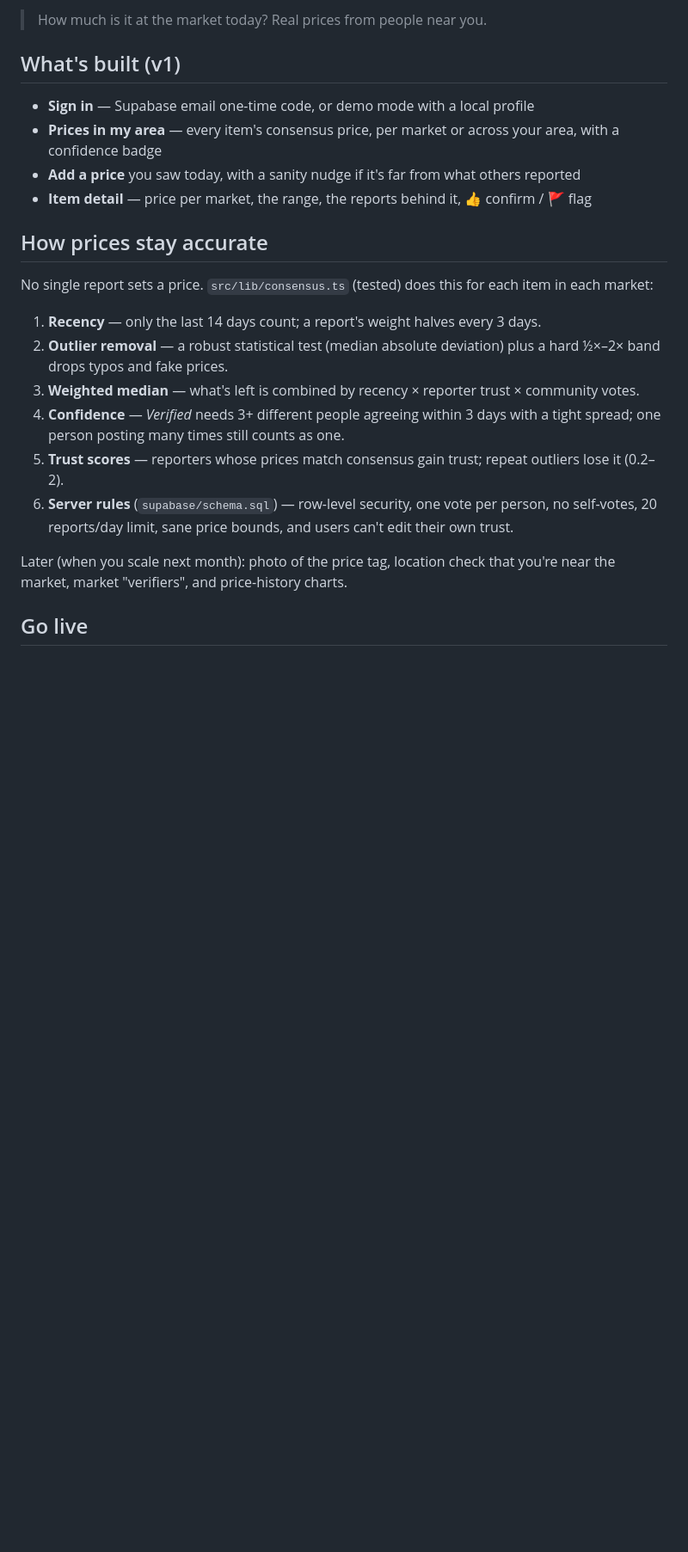
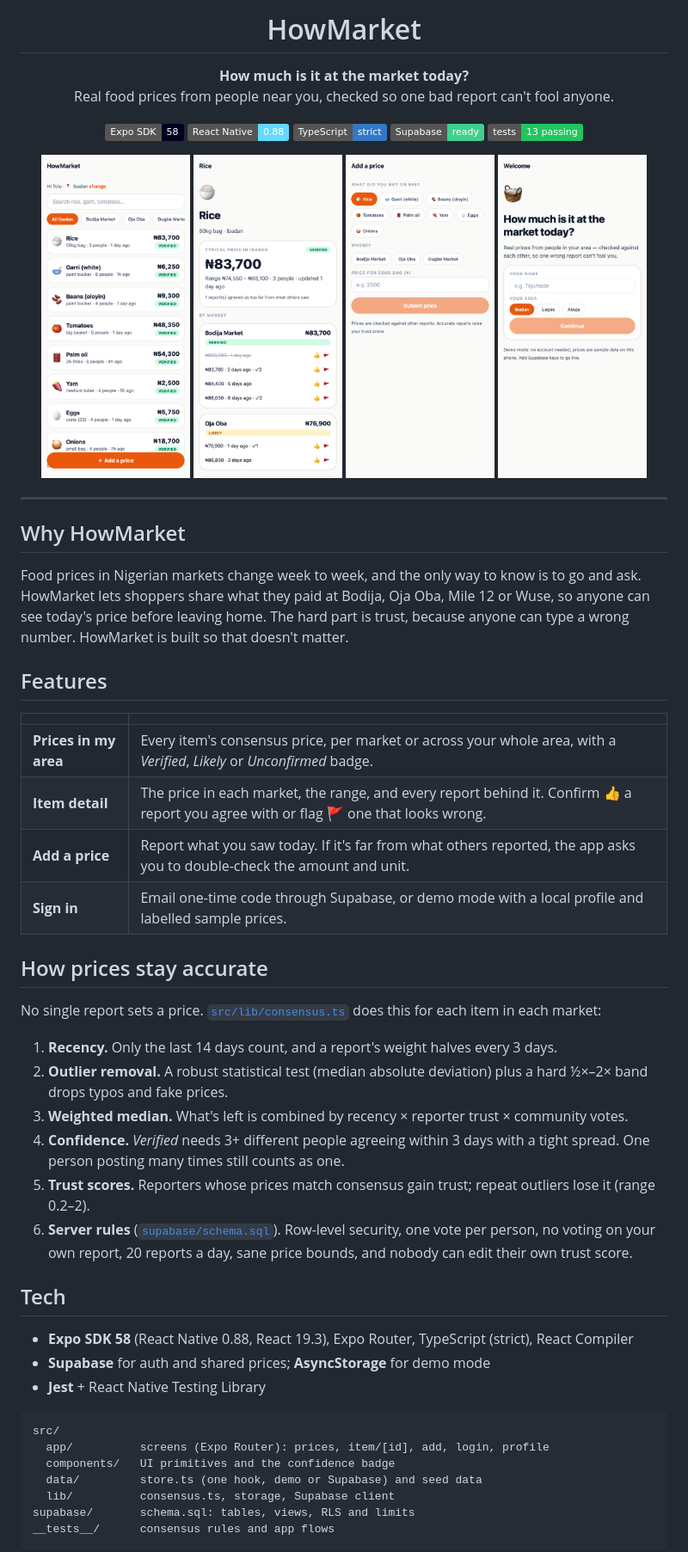
Before and after one commit to tejHacks/howmarket-mobile, a Markdown page: README.md, the part around one of its changes. Shown at 86% size. GitHub-like rendering; pictures changed too: docs/screenshots/01-prices.png (added), docs/screenshots/02-item.png (added), docs/screenshots/03-add-price.png (added); badges without logos; blank space fills up the shorter version.

````diff
--- a/README.md
+++ b/README.md
@@ -2,24 +4,65 @@
 
-> How much is it at the market today? Real prices from people near you.
+<h1 align="center">HowMarket</h1>
 
-## What's built (v1)
+<p align="center">
+  <strong>How much is it at the market today?</strong><br />
+  Real food prices from people near you, checked so one bad report can't fool anyone.
+</p>
 
-- **Sign in** — Supabase email one-time code, or demo mode with a local profile
-- **Prices in my area** — every item's consensus price, per market or across your area, with a confidence badge
-- **Add a price** you saw today, with a sanity nudge if it's far from what others reported
-- **Item detail** — price per market, the range, the reports behind it, 👍 confirm / 🚩 flag
+<p align="center">
+  <img alt="Expo SDK 58" src="https://img.shields.io/badge/Expo_SDK-58-000020?logo=expo&logoColor=white" />
+  <img alt="React Native" src="https://img.shields.io/badge/React_Native-0.88-61DAFB?logo=react&logoColor=black" />
+  <img alt="TypeScript" src="https://img.shields.io/badge/TypeScript-strict-3178C6?logo=typescript&logoColor=white" />
+  <img alt="Supabase" src="https://img.shields.io/badge/Supabase-ready-3ECF8E?logo=supabase&logoColor=white" />
+  <img alt="Tests" src="https://img.shields.io/badge/tests-13_passing-22C55E?logo=jest&logoColor=white" />
+</p>
+
+<p align="center">
+  <img src="docs/screenshots/01-prices.png" width="23%" alt="Prices in your area with confidence badges" />
+  <img src="docs/screenshots/02-item.png" width="23%" alt="An item's price in each market, with the reports behind it" />
+  <img src="docs/screenshots/03-add-price.png" width="23%" alt="Add a price you saw today" />
+  <img src="docs/screenshots/04-login.png" width="23%" alt="Sign in and pick your area" />
+</p>
+
+---
+
+## Why HowMarket
+
+Food prices in Nigerian markets change week to week, and the only way to know is to go and ask. HowMarket lets shoppers share what they paid at Bodija, Oja Oba, Mile 12 or Wuse, so anyone can see today's price before leaving home. The hard part is trust, because anyone can type a wrong number. HowMarket is built so that doesn't matter.
+
+## Features
+
+| | |
+|---|---|
+| **Prices in my area** | Every item's consensus price, per market or across your whole area, with a *Verified*, *Likely* or *Unconfirmed* badge. |
+| **Item detail** | The price in each market, the range, and every report behind it. Confirm 👍 a report you agree with or flag 🚩 one that looks wrong. |
+| **Add a price** | Report what you saw today. If it's far from what others reported, the app asks you to double-check the amount and unit. |
+| **Sign in** | Email one-time code through Supabase, or demo mode with a local profile and labelled sample prices. |
 
 ## How prices stay accurate
 
-No single report sets a price. `src/lib/consensus.ts` (tested) does this for each item in each market:
+No single report sets a price. [`src/lib/consensus.ts`](src/lib/consensus.ts) does this for each item in each market:
 
-1. **Recency** — only the last 14 days count; a report's weight halves every 3 days.
-2. **Outlier removal** — a robust statistical test (median absolute deviation) plus a hard ½×–2× band drops typos and fake prices.
-3. **Weighted median** — what's left is combined by recency × reporter trust × community votes.
-4. **Confidence** — *Verified* needs 3+ different people agreeing within 3 days with a tight spread; one person posting many times still counts as one.
-5. **Trust scores** — reporters whose prices match consensus gain trust; repeat outliers lose it (0.2–2).
-6. **Server rules** (`supabase/schema.sql`) — row-level security, one vote per person, no self-votes, 20 reports/day limit, sane price bounds, and users can't edit their own trust.
+1. **Recency.** Only the last 14 days count, and a report's weight halves every 3 days.
+2. **Outlier removal.** A robust statistical test (median absolute deviation) plus a hard ½×–2× band drops typos and fake prices.
+3. **Weighted median.** What's left is combined by recency × reporter trust × community votes.
+4. **Confidence.** *Verified* needs 3+ different people agreeing within 3 days with a tight spread. One person posting many times still counts as one.
+5. **Trust scores.** Reporters whose prices match consensus gain trust; repeat outliers lose it (range 0.2–2).
+6. **Server rules** ([`supabase/schema.sql`](supabase/schema.sql)). Row-level security, one vote per person, no voting on your own report, 20 reports a day, sane price bounds, and nobody can edit their own trust score.
 
-Later (when you scale next month): photo of the price tag, location check that you're near the market, market "verifiers", and price-history charts.
+## Tech
 
-## Go live
+- **Expo SDK 58** (React Native 0.88, React 19.3), Expo Router, TypeScript (strict), React Compiler
+- **Supabase** for auth and shared prices; **AsyncStorage** for demo mode
+- **Jest** + React Native Testing Library
+
+```
+src/
+  app/          screens (Expo Router): prices, item/[id], add, login, profile
+  components/   UI primitives and the confidence badge
+  data/         store.ts (one hook, demo or Supabase) and seed data
+  lib/          consensus.ts, storage, Supabase client
+supabase/       schema.sql: tables, views, RLS and limits
+__tests__/      consensus rules and app flows
+```
+
````
Also changed, not shown: other parts of README.md (+35 -16 lines), 8 other files.
